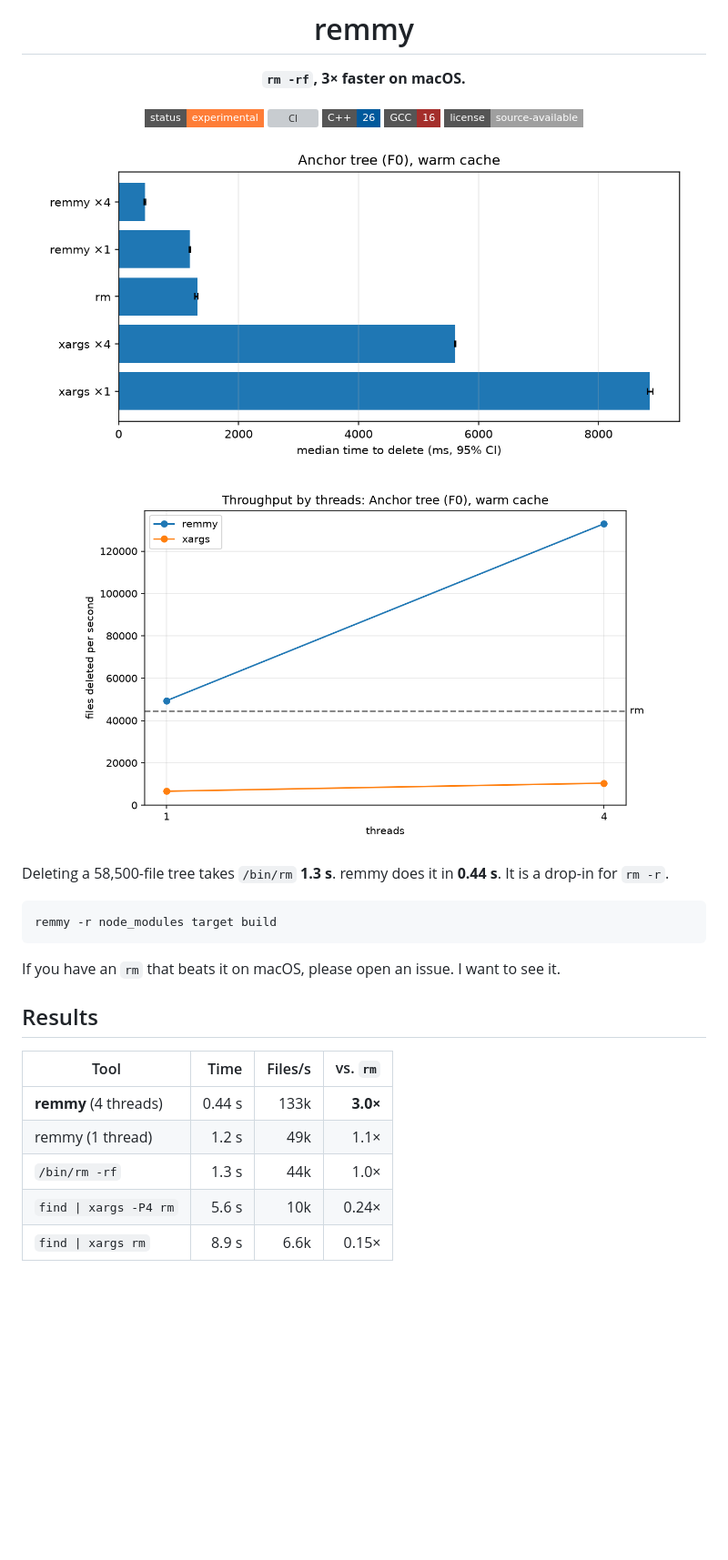
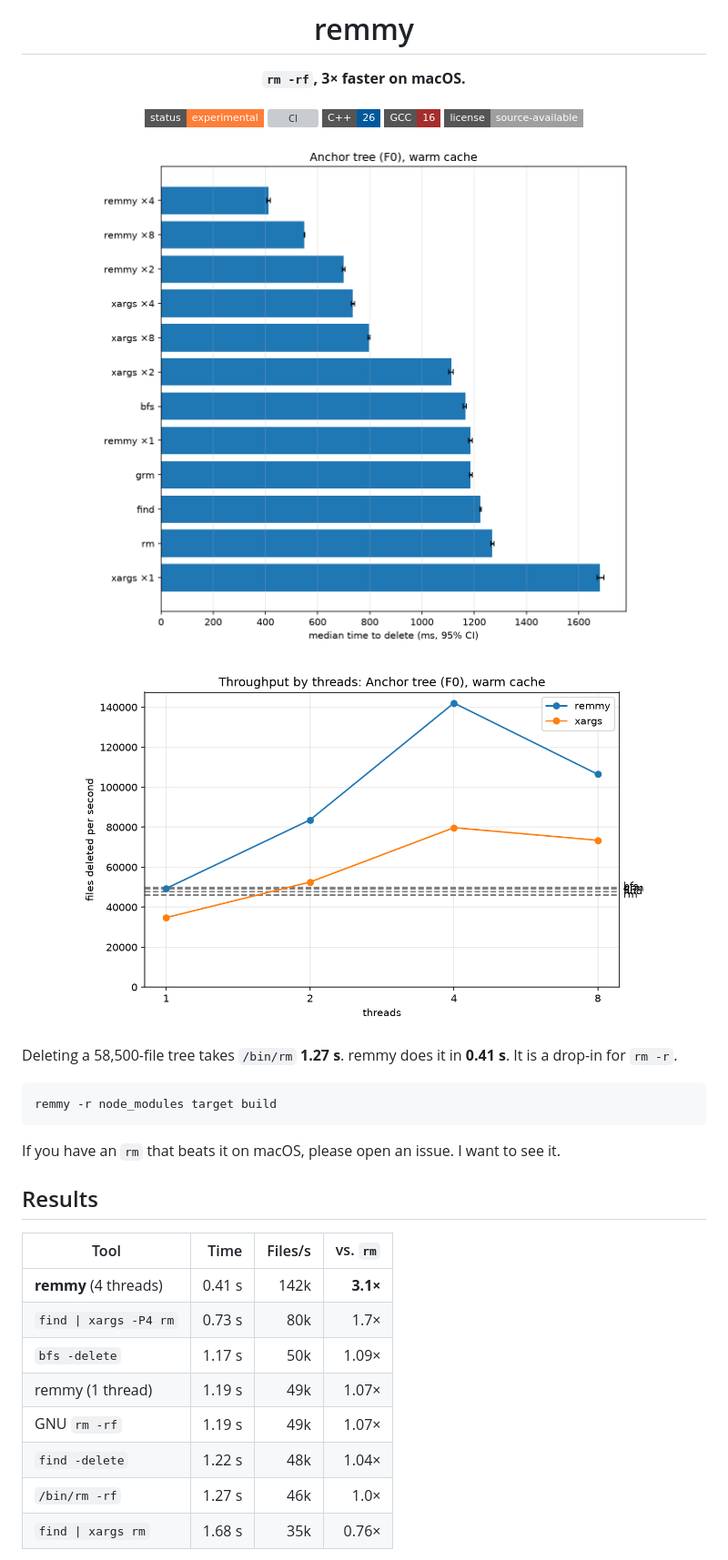
Before and after one commit to markovejnovic/remmy, a Markdown page: README.md, the part around one of its changes. Shown at 91% size. Drawn GitHub-style; pictures changed too: .github/res/scaling.png, .github/res/time.png; badges without logos; blank space fills up the shorter version; grey boxes are pictures that could not be loaded.

Commit message:
docs: update README charts

````diff
--- a/README.md
+++ b/README.md
@@ -21,7 +21,7 @@
 </p>
 
-Deleting a 58,500-file tree takes `/bin/rm` **1.3 s**. remmy does it in
-**0.44 s**. It is a drop-in for `rm -r`.
+Deleting a 58,500-file tree takes `/bin/rm` **1.27 s**. remmy does it in
+**0.41 s**. It is a drop-in for `rm -r`.
 
 ```sh
 remmy -r node_modules target build
@@ -34,9 +34,12 @@ see it.
 
 | Tool                          | Time    | Files/s | vs. `rm` |
 | ----------------------------- | ------: | ------: | -------: |
-| **remmy** (4 threads)         | 0.44 s  |   133k  | **3.0×** |
-| remmy (1 thread)              | 1.2 s   |    49k  |    1.1×  |
-| `/bin/rm -rf`                 | 1.3 s   |    44k  |    1.0×  |
-| `find \| xargs -P4 rm`        | 5.6 s   |    10k  |    0.24× |
-| `find \| xargs rm`            | 8.9 s   |   6.6k  |    0.15× |
+| **remmy** (4 threads)         | 0.41 s  |   142k  | **3.1×** |
+| `find \| xargs -P4 rm`        | 0.73 s  |    80k  |    1.7×  |
+| `bfs -delete`                 | 1.17 s  |    50k  |    1.09× |
+| remmy (1 thread)              | 1.19 s  |    49k  |    1.07× |
+| GNU `rm -rf`                  | 1.19 s  |    49k  |    1.07× |
+| `find -delete`                | 1.22 s  |    48k  |    1.04× |
+| `/bin/rm -rf`                 | 1.27 s  |    46k  |    1.0×  |
+| `find \| xargs rm`            | 1.68 s  |    35k  |    0.76× |
 
````
Also changed, not shown: other parts of README.md (+31 -4 lines), .github/res/speedup-by-tree.png (added), .github/res/time-cold.png (added).
